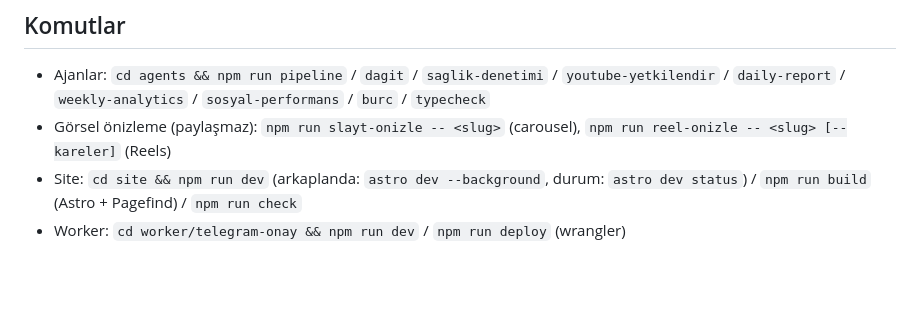
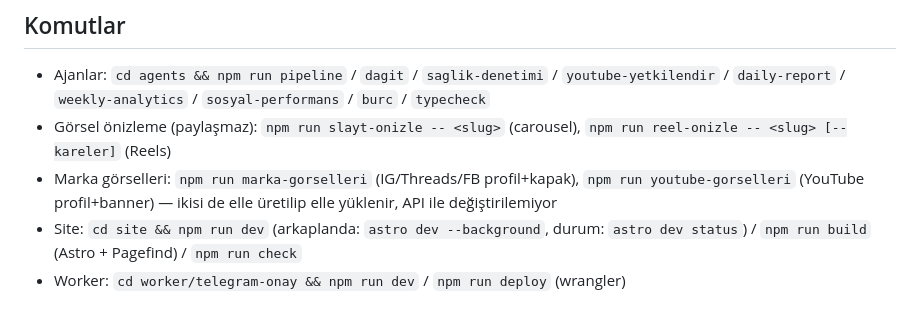
Before and after one commit to flanagans1989/sosyektif, a Markdown page: CLAUDE.md, the part around the change. Rendered like a GitHub page; blank space fills up the shorter version.

```diff
--- a/CLAUDE.md
+++ b/CLAUDE.md
@@ -32,6 +32,7 @@ tamamını okumadan önce `grep -n "^#" PLAN.md` ile ilgili bölümü bul, sadec
 ## Komutlar
 - Ajanlar: `cd agents && npm run pipeline` / `dagit` / `saglik-denetimi` / `youtube-yetkilendir` / `daily-report` / `weekly-analytics` / `sosyal-performans` / `burc` / `typecheck`
 - Görsel önizleme (paylaşmaz): `npm run slayt-onizle -- <slug>` (carousel), `npm run reel-onizle -- <slug> [--kareler]` (Reels)
+- Marka görselleri: `npm run marka-gorselleri` (IG/Threads/FB profil+kapak), `npm run youtube-gorselleri` (YouTube profil+banner) — ikisi de elle üretilip elle yüklenir, API ile değiştirilemiyor
 - Site: `cd site && npm run dev` (arkaplanda: `astro dev --background`, durum: `astro dev status`) / `npm run build` (Astro + Pagefind) / `npm run check`
 - Worker: `cd worker/telegram-onay && npm run dev` / `npm run deploy` (wrangler)
 
```
Also changed, not shown: PLAN.md (+10 -3 lines).
